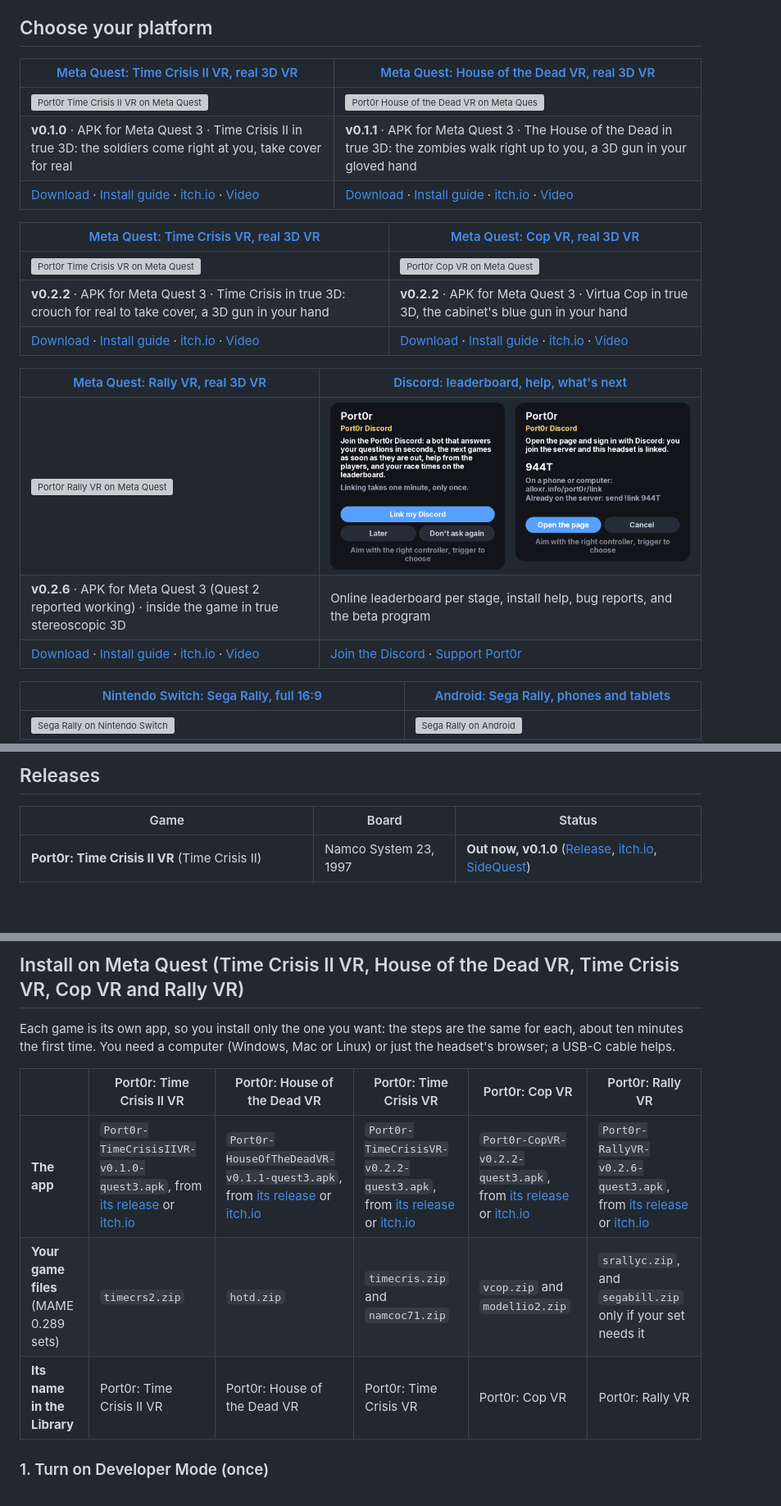
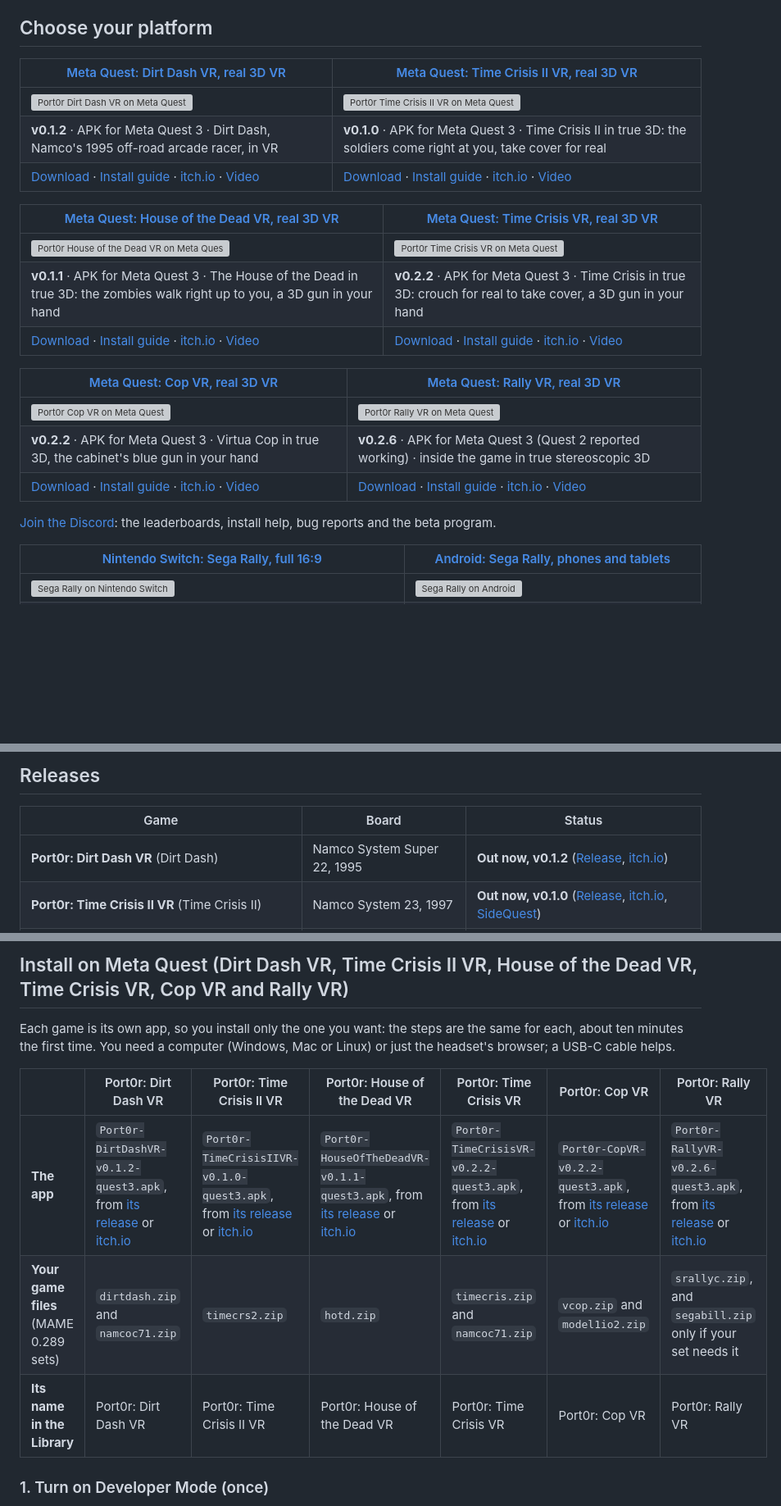
Before and after one commit to jacquesdupontd/port0r, a Markdown page: README.md, 3 parts joined by grey strips. Shown at 82% size. GitHub-like rendering; blank space fills up the shorter version; grey boxes are pictures that could not be loaded.

Commit message:
Dirt Dash VR v0.1.2: Namco's 1995 off-road arcade racer in VR on Quest (README: badge, card, Download box, Releases table, game files dirtdash.zip and namcoc71.zip, install guide; out of Upcoming; header and screenshots; CHANGELOG)
The platform grid pairs up again: six Quest games, the Discord card leaves the grid for a line under it. « Gloved hand »
gone from the README and the CHANGELOG (20/10/2026, Guillaume: people laugh at it as AI writing).

Co-Authored-By: Claude Opus 5.5 <noreply@anthropic.com>

```diff
--- a/README.md
+++ b/README.md
@@ -40,23 +41,25 @@
 
 ## Choose your platform
 
-| [Meta Quest: Time Crisis II VR, real 3D VR](#install-port0r-time-crisis-ii-vr) | [Meta Quest: House of the Dead VR, real 3D VR](#install-port0r-house-of-the-dead-vr) |
+| [Meta Quest: Dirt Dash VR, real 3D VR](#install-port0r-dirt-dash-vr) | [Meta Quest: Time Crisis II VR, real 3D VR](#install-port0r-time-crisis-ii-vr) |
 | --- | --- |
-| [![Port0r Time Crisis II VR on Meta Quest](https://img.youtube.com/vi/_7ZEGjgzLc4/maxresdefault.jpg)](#install-port0r-time-crisis-ii-vr) | [![Port0r House of the Dead VR on Meta Quest](https://img.youtube.com/vi/JEYKmI-9PBE/maxresdefault.jpg)](#install-port0r-house-of-the-dead-vr) |
-| **v0.1.0** · APK for Meta Quest 3 · Time Crisis II in true 3D: the soldiers come right at you, take cover for real | **v0.1.1** · APK for Meta Quest 3 · The House of the Dead in true 3D: the zombies walk right up to you, a 3D gun in your gloved hand |
-| [Download](https://github.com/jacquesdupontd/port0r/releases/tag/timecrs2-v0.1.0) · [Install guide](#install-port0r-time-crisis-ii-vr) · [itch.io](https://port0r.itch.io/time-crisis-ii-vr) · [Video](https://youtu.be/_7ZEGjgzLc4) | [Download](https://github.com/jacquesdupontd/port0r/releases/tag/hotd-v0.1.1) · [Install guide](#install-port0r-house-of-the-dead-vr) · [itch.io](https://port0r.itch.io/house-of-the-dead-vr) · [Video](https://youtu.be/JEYKmI-9PBE) |
+| [![Port0r Dirt Dash VR on Meta Quest](https://img.youtube.com/vi/PN8u_SZXYpQ/maxresdefault.jpg)](#install-port0r-dirt-dash-vr) | [![Port0r Time Crisis II VR on Meta Quest](https://img.youtube.com/vi/_7ZEGjgzLc4/maxresdefault.jpg)](#install-port0r-time-crisis-ii-vr) |
+| **v0.1.2** · APK for Meta Quest 3 · Dirt Dash, Namco's 1995 off-road arcade racer, in VR | **v0.1.0** · APK for Meta Quest 3 · Time Crisis II in true 3D: the soldiers come right at you, take cover for real |
+| [Download](https://github.com/jacquesdupontd/port0r/releases/tag/dirtdash-v0.1.2) · [Install guide](#install-port0r-dirt-dash-vr) · [itch.io](https://port0r.itch.io/dirt-dash-vr) · [Video](https://youtu.be/PN8u_SZXYpQ) | [Download](https://github.com/jacquesdupontd/port0r/releases/tag/timecrs2-v0.1.0) · [Install guide](#install-port0r-time-crisis-ii-vr) · [itch.io](https://port0r.itch.io/time-crisis-ii-vr) · [Video](https://youtu.be/_7ZEGjgzLc4) |
 
-| [Meta Quest: Time Crisis VR, real 3D VR](#install-port0r-time-crisis-vr) | [Meta Quest: Cop VR, real 3D VR](#install-port0r-cop-vr) |
+| [Meta Quest: House of the Dead VR, real 3D VR](#install-port0r-house-of-the-dead-vr) | [Meta Quest: Time Crisis VR, real 3D VR](#install-port0r-time-crisis-vr) |
 | --- | --- |
-| [![Port0r Time Crisis VR on Meta Quest](https://img.youtube.com/vi/F7Ig3bwq7K8/maxresdefault.jpg)](#install-port0r-time-crisis-vr) | [![Port0r Cop VR on Meta Quest](https://img.youtube.com/vi/1qCQorbbdPc/maxresdefault.jpg)](#install-port0r-cop-vr) |
-| **v0.2.2** · APK for Meta Quest 3 · Time Crisis in true 3D: crouch for real to take cover, a 3D gun in your hand | **v0.2.2** · APK for Meta Quest 3 · Virtua Cop in true 3D, the cabinet's blue gun in your hand |
-| [Download](https://github.com/jacquesdupontd/port0r/releases/tag/timecris-v0.2.2) · [Install guide](#install-port0r-time-crisis-vr) · [itch.io](https://port0r.itch.io/time-crisis-vr) · [Video](https://youtu.be/F7Ig3bwq7K8) | [Download](https://github.com/jacquesdupontd/port0r/releases/tag/vcop-v0.2.2) · [Install guide](#install-port0r-cop-vr) · [itch.io](https://port0r.itch.io/cop-vr) · [Video](https://youtu.be/1qCQorbbdPc) |
+| [![Port0r House of the Dead VR on Meta Quest](https://img.youtube.com/vi/JEYKmI-9PBE/maxresdefault.jpg)](#install-port0r-house-of-the-dead-vr) | [![Port0r Time Crisis VR on Meta Quest](https://img.youtube.com/vi/F7Ig3bwq7K8/maxresdefault.jpg)](#install-port0r-time-crisis-vr) |
+| **v0.1.1** · APK for Meta Quest 3 · The House of the Dead in true 3D: the zombies walk right up to you, a 3D gun in your hand | **v0.2.2** · APK for Meta Quest 3 · Time Crisis in true 3D: crouch for real to take cover, a 3D gun in your hand |
+| [Download](https://github.com/jacquesdupontd/port0r/releases/tag/hotd-v0.1.1) · [Install guide](#install-port0r-house-of-the-dead-vr) · [itch.io](https://port0r.itch.io/house-of-the-dead-vr) · [Video](https://youtu.be/JEYKmI-9PBE) | [Download](https://github.com/jacquesdupontd/port0r/releases/tag/timecris-v0.2.2) · [Install guide](#install-port0r-time-crisis-vr) · [itch.io](https://port0r.itch.io/time-crisis-vr) · [Video](https://youtu.be/F7Ig3bwq7K8) |
 
-| [Meta Quest: Rally VR, real 3D VR](#install-port0r-rally-vr) | [Discord: leaderboard, help, what's next](https://discord.gg/XMk7GgapuN) |
+| [Meta Quest: Cop VR, real 3D VR](#install-port0r-cop-vr) | [Meta Quest: Rally VR, real 3D VR](#install-port0r-rally-vr) |
 | --- | --- |
-| [![Port0r Rally VR on Meta Quest](https://img.youtube.com/vi/FqwEK0hJ_Yc/maxresdefault.jpg)](#install-port0r-rally-vr) | [![The Port0r Discord](assets/discord-card.png)](https://discord.gg/XMk7GgapuN) |
-| **v0.2.6** · APK for Meta Quest 3 (Quest 2 reported working) · inside the game in true stereoscopic 3D | Online leaderboard per stage, install help, bug reports, and the beta program |
-| [Download](https://github.com/jacquesdupontd/port0r/releases/tag/v0.2.6) · [Install guide](#install-port0r-rally-vr) · [itch.io](https://port0r.itch.io/rally-vr) · [Video](https://www.youtube.com/watch?v=FqwEK0hJ_Yc) | [Join the Discord](https://discord.gg/XMk7GgapuN) · [Support Port0r](https://github.com/sponsors/jacquesdupontd) |
+| [![Port0r Cop VR on Meta Quest](https://img.youtube.com/vi/1qCQorbbdPc/maxresdefault.jpg)](#install-port0r-cop-vr) | [![Port0r Rally VR on Meta Quest](https://img.youtube.com/vi/FqwEK0hJ_Yc/maxresdefault.jpg)](#install-port0r-rally-vr) |
+| **v0.2.2** · APK for Meta Quest 3 · Virtua Cop in true 3D, the cabinet's blue gun in your hand | **v0.2.6** · APK for Meta Quest 3 (Quest 2 reported working) · inside the game in true stereoscopic 3D |
+| [Download](https://github.com/jacquesdupontd/port0r/releases/tag/vcop-v0.2.2) · [Install guide](#install-port0r-cop-vr) · [itch.io](https://port0r.itch.io/cop-vr) · [Video](https://youtu.be/1qCQorbbdPc) | [Download](https://github.com/jacquesdupontd/port0r/releases/tag/v0.2.6) · [Install guide](#install-port0r-rally-vr) · [itch.io](https://port0r.itch.io/rally-vr) · [Video](https://www.youtube.com/watch?v=FqwEK0hJ_Yc) |
+
+[Join the Discord](https://discord.gg/XMk7GgapuN): the leaderboards, install help, bug reports and the beta program.
 
 | [Nintendo Switch: Sega Rally, full 16:9](SWITCH.md) | [Android: Sega Rally, phones and tablets](ANDROID.md) |
 | --- | --- |
@@ -107,6 +113,7 @@ pass by your shoulder, the speed is physical. Be inside the arcade, not in front
 
 | Game | Board | Status |
 | --- | --- | --- |
+| **Port0r: Dirt Dash VR** (Dirt Dash) | Namco System Super 22, 1995 | **Out now, v0.1.2** ([Release](https://github.com/jacquesdupontd/port0r/releases/tag/dirtdash-v0.1.2), [itch.io](https://port0r.itch.io/dirt-dash-vr)) |
 | **Port0r: Time Crisis II VR** (Time Crisis II) | Namco System 23, 1997 | **Out now, v0.1.0** ([Release](https://github.com/jacquesdupontd/port0r/releases/tag/timecrs2-v0.1.0), [itch.io](https://port0r.itch.io/time-crisis-ii-vr), [SideQuest](https://sidequestvr.com/app/63359/port0r-time-crisis-ii-vr)) |
 | **Port0r: House of the Dead VR** (The House of the Dead) | Sega Model 2, 1996 | **Out now, v0.1.1** ([Release](https://github.com/jacquesdupontd/port0r/releases/tag/hotd-v0.1.1), [itch.io](https://port0r.itch.io/house-of-the-dead-vr), [SideQuest](https://sidequestvr.com/app/63360/port0r-house-of-the-dead-vr)) |
 | **Port0r: Time Crisis VR** (Time Crisis) | Namco System 22, 1995 | **Out now, v0.2.2** ([Release](https://github.com/jacquesdupontd/port0r/releases/tag/timecris-v0.2.2), [itch.io](https://port0r.itch.io/time-crisis-vr), [SideQuest](https://sidequestvr.com/app/63135/port0r-time-crisis-vr)) |
@@ -316,16 +325,16 @@ For Port0r: Rally VR, the files are the MAME set `srallyc.zip` and `segabill.zip
 <a id="install-port0r-rally-vr"></a>
 <a id="install-on-meta-quest-cop-vr-and-rally-vr"></a>
 
-## Install on Meta Quest (Time Crisis II VR, House of the Dead VR, Time Crisis VR, Cop VR and Rally VR)
+## Install on Meta Quest (Dirt Dash VR, Time Crisis II VR, House of the Dead VR, Time Crisis VR, Cop VR and Rally VR)
 
 Each game is its own app, so you install only the one you want: the steps are the same for each, about ten minutes the
 first time. You need a computer (Windows, Mac or Linux) or just the headset's browser; a USB-C cable helps.
 
-| | Port0r: Time Crisis II VR | Port0r: House of the Dead VR | Port0r: Time Crisis VR | Port0r: Cop VR | Port0r: Rally VR |
-| --- | --- | --- | --- | --- | --- |
-| **The app** | `Port0r-TimeCrisisIIVR-v0.1.0-quest3.apk`, from [its release](https://github.com/jacquesdupontd/port0r/releases/tag/timecrs2-v0.1.0) or [itch.io](https://port0r.itch.io/time-crisis-ii-vr) | `Port0r-HouseOfTheDeadVR-v0.1.1-quest3.apk`, from [its release](https://github.com/jacquesdupontd/port0r/releases/tag/hotd-v0.1.1) or [itch.io](https://port0r.itch.io/house-of-the-dead-vr) | `Port0r-TimeCrisisVR-v0.2.2-quest3.apk`, from [its release](https://github.com/jacquesdupontd/port0r/releases/tag/timecris-v0.2.2) or [itch.io](https://port0r.itch.io/time-crisis-vr) | `Port0r-CopVR-v0.2.2-quest3.apk`, from [its release](https://github.com/jacquesdupontd/port0r/releases/tag/vcop-v0.2.2) or [itch.io](https://port0r.itch.io/cop-vr) | `Port0r-RallyVR-v0.2.6-quest3.apk`, from [its release](https://github.com/jacquesdupontd/port0r/releases/tag/v0.2.6) or [itch.io](https://port0r.itch.io/rally-vr) |
-| **Your game files** (MAME 0.289 sets) | `timecrs2.zip` | `hotd.zip` | `timecris.zip` and `namcoc71.zip` | `vcop.zip` and `model1io2.zip` | `srallyc.zip`, and `segabill.zip` only if your set needs it |
-| **Its name in the Library** | Port0r: Time Crisis II VR | Port0r: House of the Dead VR | Port0r: Time Crisis VR | Port0r: Cop VR | Port0r: Rally VR |
+| | Port0r: Dirt Dash VR | Port0r: Time Crisis II VR | Port0r: House of the Dead VR | Port0r: Time Crisis VR | Port0r: Cop VR | Port0r: Rally VR |
+| --- | --- | --- | --- | --- | --- | --- |
+| **The app** | `Port0r-DirtDashVR-v0.1.2-quest3.apk`, from [its release](https://github.com/jacquesdupontd/port0r/releases/tag/dirtdash-v0.1.2) or [itch.io](https://port0r.itch.io/dirt-dash-vr) | `Port0r-TimeCrisisIIVR-v0.1.0-quest3.apk`, from [its release](https://github.com/jacquesdupontd/port0r/releases/tag/timecrs2-v0.1.0) or [itch.io](https://port0r.itch.io/time-crisis-ii-vr) | `Port0r-HouseOfTheDeadVR-v0.1.1-quest3.apk`, from [its release](https://github.com/jacquesdupontd/port0r/releases/tag/hotd-v0.1.1) or [itch.io](https://port0r.itch.io/house-of-the-dead-vr) | `Port0r-TimeCrisisVR-v0.2.2-quest3.apk`, from [its release](https://github.com/jacquesdupontd/port0r/releases/tag/timecris-v0.2.2) or [itch.io](https://port0r.itch.io/time-crisis-vr) | `Port0r-CopVR-v0.2.2-quest3.apk`, from [its release](https://github.com/jacquesdupontd/port0r/releases/tag/vcop-v0.2.2) or [itch.io](https://port0r.itch.io/cop-vr) | `Port0r-RallyVR-v0.2.6-quest3.apk`, from [its release](https://github.com/jacquesdupontd/port0r/releases/tag/v0.2.6) or [itch.io](https://port0r.itch.io/rally-vr) |
+| **Your game files** (MAME 0.289 sets) | `dirtdash.zip` and `namcoc71.zip` | `timecrs2.zip` | `hotd.zip` | `timecris.zip` and `namcoc71.zip` | `vcop.zip` and `model1io2.zip` | `srallyc.zip`, and `segabill.zip` only if your set needs it |
+| **Its name in the Library** | Port0r: Dirt Dash VR | Port0r: Time Crisis II VR | Port0r: House of the Dead VR | Port0r: Time Crisis VR | Port0r: Cop VR | Port0r: Rally VR |
 
 ### 1. Turn on Developer Mode (once)
 
```
Also changed, not shown: other parts of README.md (+7 -1 lines), CHANGELOG.md (+7 -3 lines), assets/dirtdash/header.jpg (added), assets/dirtdash/shot-city.jpg (added), assets/dirtdash/shot-forest-at-night.jpg (added), assets/dirtdash/shot-hills.jpg (added), assets/dirtdash/shot-jump.jpg (added).
